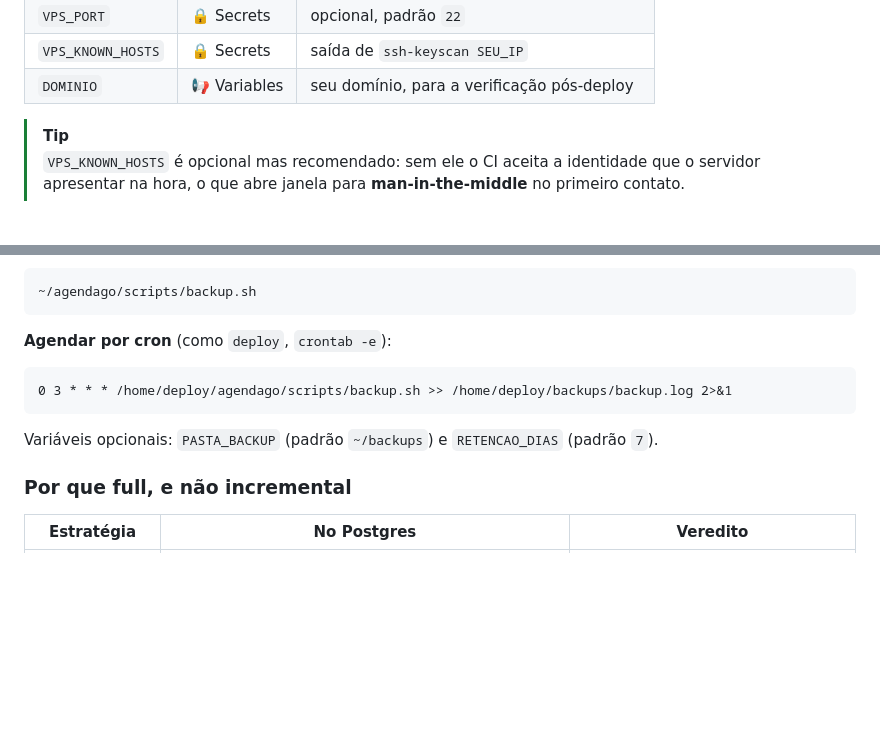
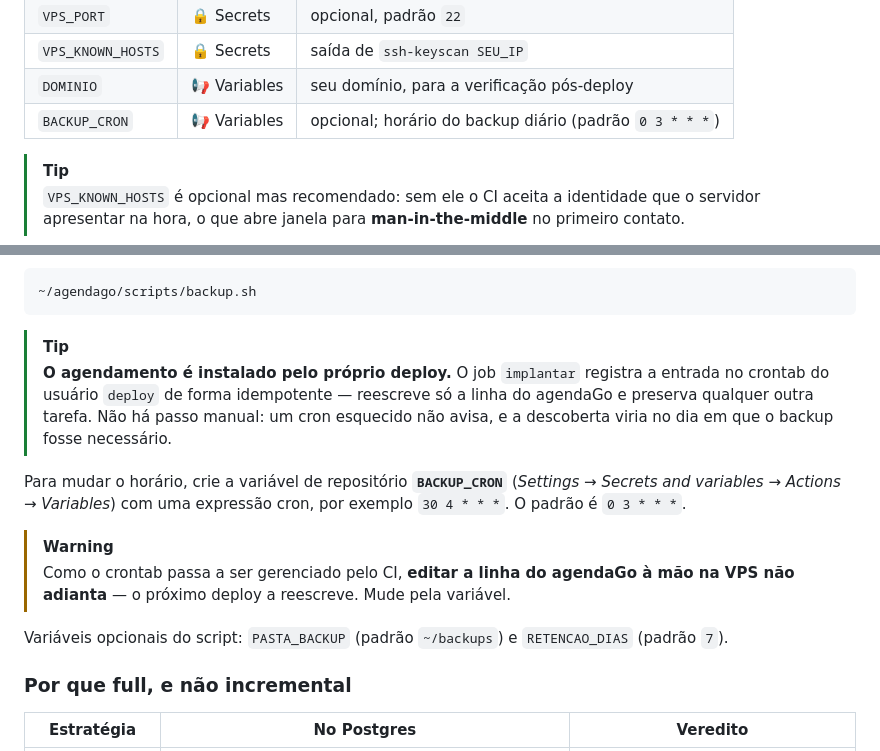
Before and after one commit to caetasousa/agendaGo, a Markdown page: docs/producao.md, 2 parts joined by grey strips. Drawn GitHub-style; folded sections open; blank space fills up the shorter version.

Commit message:
docs: registra o cron gerenciado pelo CI e a variável BACKUP_CRON
Documenta que não há passo manual para agendar o backup, como mudar o horário
pela variável de repositório, e a contrapartida disso: editar a linha do
agendaGo à mão na VPS não adianta, porque o próximo deploy a reescreve. O
repositório passa a ser a fonte da verdade também para a agenda.

Co-Authored-By: Claude Opus 5 <noreply@anthropic.com>

````diff
--- a/docs/producao.md
+++ b/docs/producao.md
@@ -506,6 +506,7 @@ entra sem senha, e tem acesso ao Docker.
 | `VPS_PORT` | 🔒 Secrets | opcional, padrão `22` |
 | `VPS_KNOWN_HOSTS` | 🔒 Secrets | saída de `ssh-keyscan SEU_IP` |
 | `DOMINIO` | 📢 Variables | seu domínio, para a verificação pós-deploy |
+| `BACKUP_CRON` | 📢 Variables | opcional; horário do backup diário (padrão `0 3 * * *`) |
 
 > [!TIP]
 > `VPS_KNOWN_HOSTS` é opcional mas recomendado: sem ele o CI aceita a identidade
@@ -653,14 +654,23 @@ comprime, **verifica a integridade**, **pula backups idênticos** e aplica rota
 ~/agendago/scripts/backup.sh
 ```
 
-**Agendar por cron** (como `deploy`, `crontab -e`):
+> [!TIP]
+> **O agendamento é instalado pelo próprio deploy.** O job `implantar` registra
+> a entrada no crontab do usuário `deploy` de forma idempotente — reescreve só a
+> linha do agendaGo e preserva qualquer outra tarefa. Não há passo manual: um
+> cron esquecido não avisa, e a descoberta viria no dia em que o backup fosse
+> necessário.
 
-```cron
-0 3 * * * /home/deploy/agendago/scripts/backup.sh >> /home/deploy/backups/backup.log 2>&1
-```
+Para mudar o horário, crie a variável de repositório **`BACKUP_CRON`**
+(*Settings → Secrets and variables → Actions → Variables*) com uma expressão
+cron, por exemplo `30 4 * * *`. O padrão é `0 3 * * *`.
 
-Variáveis opcionais: `PASTA_BACKUP` (padrão `~/backups`) e `RETENCAO_DIAS`
-(padrão `7`).
+> [!WARNING]
+> Como o crontab passa a ser gerenciado pelo CI, **editar a linha do agendaGo à
+> mão na VPS não adianta** — o próximo deploy a reescreve. Mude pela variável.
+
+Variáveis opcionais do script: `PASTA_BACKUP` (padrão `~/backups`) e
+`RETENCAO_DIAS` (padrão `7`).
 
 ### Por que full, e não incremental
 
````
